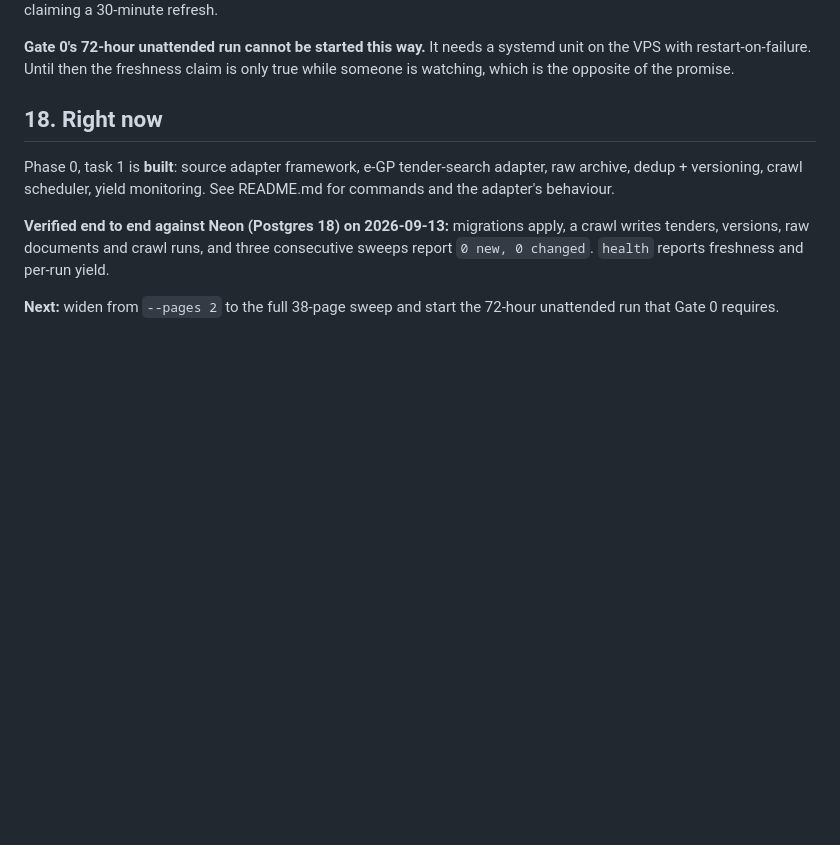
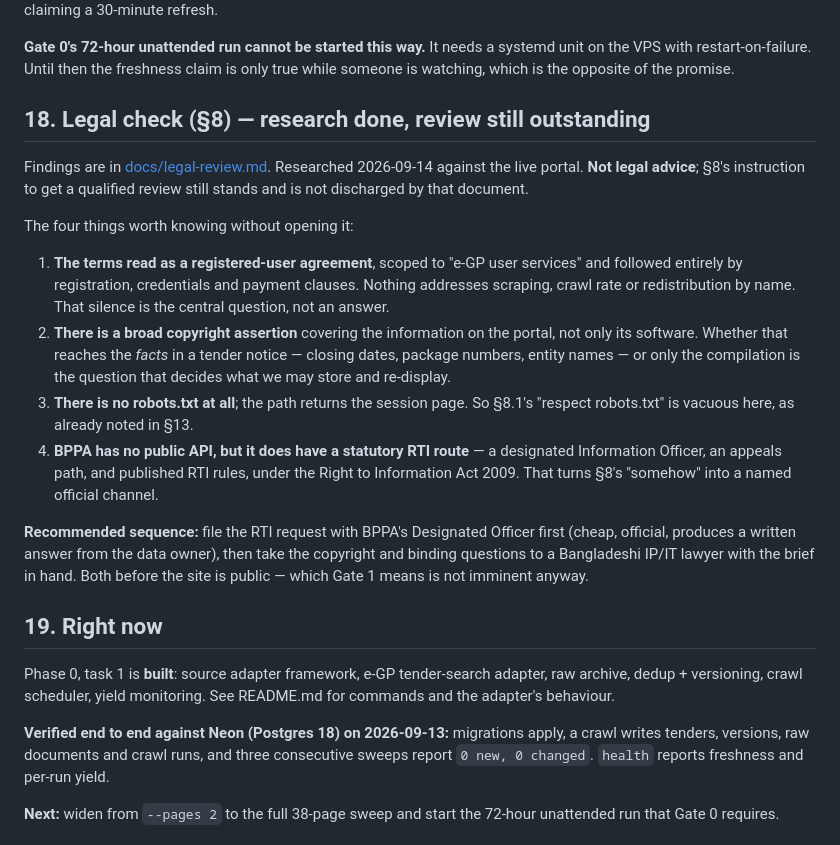
Before and after one commit to amerganim/GoTender, a Markdown page: CLAUDE.md, the part around the change. Rendered like a GitHub page; blank space fills up the shorter version.

```diff
--- a/CLAUDE.md
+++ b/CLAUDE.md
@@ -552,7 +552,36 @@ claiming a 30-minute refresh.
 systemd unit on the VPS with restart-on-failure. Until then the freshness claim
 is only true while someone is watching, which is the opposite of the promise.
 
-## 18. Right now
+## 18. Legal check (§8) — research done, review still outstanding
+
+Findings are in [docs/legal-review.md](docs/legal-review.md). Researched
+2026-09-14 against the live portal. **Not legal advice**; §8's instruction to
+get a qualified review still stands and is not discharged by that document.
+
+The four things worth knowing without opening it:
+
+1. **The terms read as a registered-user agreement**, scoped to "e-GP user
+   services" and followed entirely by registration, credentials and payment
+   clauses. Nothing addresses scraping, crawl rate or redistribution by name.
+   That silence is the central question, not an answer.
+2. **There is a broad copyright assertion** covering the information on the
+   portal, not only its software. Whether that reaches the *facts* in a tender
+   notice — closing dates, package numbers, entity names — or only the
+   compilation is the question that decides what we may store and re-display.
+3. **There is no robots.txt at all**; the path returns the session page. So
+   §8.1's "respect robots.txt" is vacuous here, as already noted in §13.
+4. **BPPA has no public API, but it does have a statutory RTI route** —
+   a designated Information Officer, an appeals path, and published RTI rules,
+   under the Right to Information Act 2009. That turns §8's "somehow" into a
+   named official channel.
+
+**Recommended sequence:** file the RTI request with BPPA's Designated Officer
+first (cheap, official, produces a written answer from the data owner), then
+take the copyright and binding questions to a Bangladeshi IP/IT lawyer with the
+brief in hand. Both before the site is public — which Gate 1 means is not
+imminent anyway.
+
+## 19. Right now
 
 Phase 0, task 1 is **built**: source adapter framework, e-GP tender-search
 adapter, raw archive, dedup + versioning, crawl scheduler, yield monitoring.
```
Also changed, not shown: docs/legal-review.md (added, +136 -0 lines).
